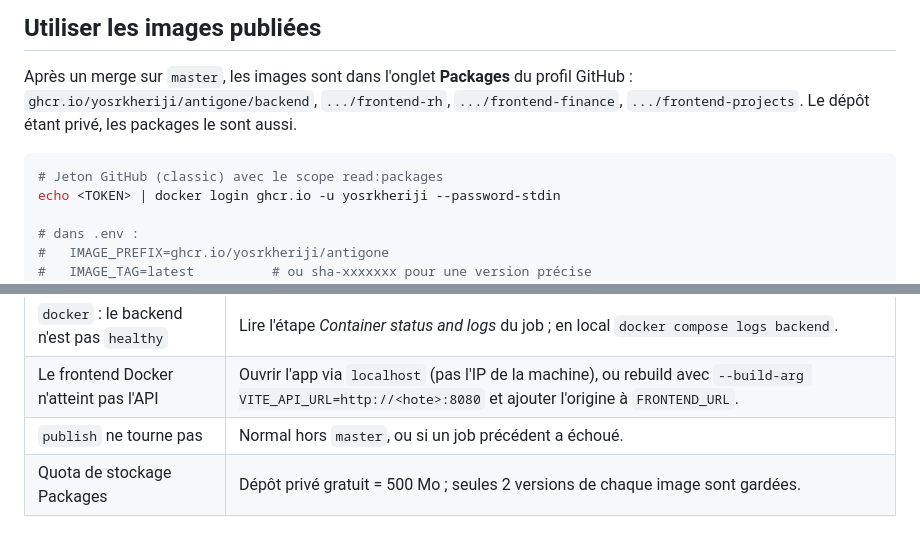
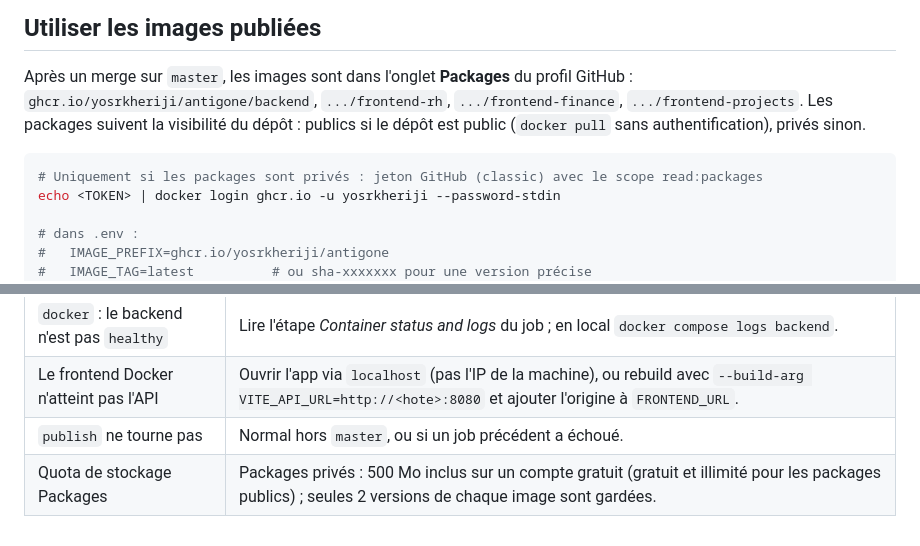
Before and after one commit to yosrkheriji/Antigone_RHdevops, a Markdown page: README_DEVOPS.md, 2 parts joined by grey strips. Drawn GitHub-style.

Commit message:
docs(devops): package visibility follows the repository
Co-Authored-By: Claude Opus 5.5 <noreply@anthropic.com>

````diff
--- a/README_DEVOPS.md
+++ b/README_DEVOPS.md
@@ -177,10 +177,11 @@ automatiquement par GitHub, avec des permissions minimales (`contents: read` par
 
 Après un merge sur `master`, les images sont dans l'onglet **Packages** du profil GitHub :
 `ghcr.io/yosrkheriji/antigone/backend`, `.../frontend-rh`, `.../frontend-finance`,
-`.../frontend-projects`. Le dépôt étant privé, les packages le sont aussi.
+`.../frontend-projects`. Les packages suivent la visibilité du dépôt : publics si le dépôt
+est public (`docker pull` sans authentification), privés sinon.
 
 ```bash
-# Jeton GitHub (classic) avec le scope read:packages
+# Uniquement si les packages sont privés : jeton GitHub (classic) avec le scope read:packages
 echo <TOKEN> | docker login ghcr.io -u yosrkheriji --password-stdin
 
 # dans .env :
@@ -214,4 +215,4 @@ Recommandé : *Settings → Branches → Add branch protection rule* sur `master
 | `docker` : le backend n'est pas `healthy` | Lire l'étape *Container status and logs* du job ; en local `docker compose logs backend`. |
 | Le frontend Docker n'atteint pas l'API | Ouvrir l'app via `localhost` (pas l'IP de la machine), ou rebuild avec `--build-arg VITE_API_URL=http://<hote>:8080` et ajouter l'origine à `FRONTEND_URL`. |
 | `publish` ne tourne pas | Normal hors `master`, ou si un job précédent a échoué. |
-| Quota de stockage Packages | Dépôt privé gratuit = 500 Mo ; seules 2 versions de chaque image sont gardées. |
+| Quota de stockage Packages | Packages privés : 500 Mo inclus sur un compte gratuit (gratuit et illimité pour les packages publics) ; seules 2 versions de chaque image sont gardées. |
````
